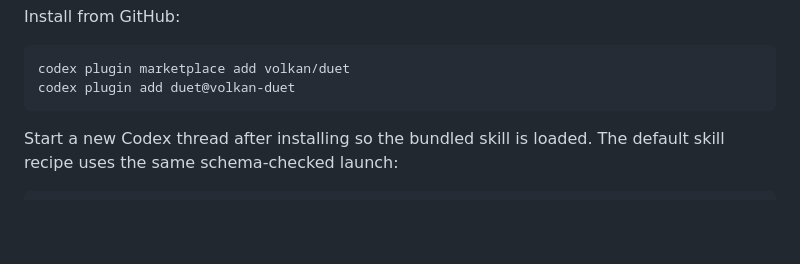
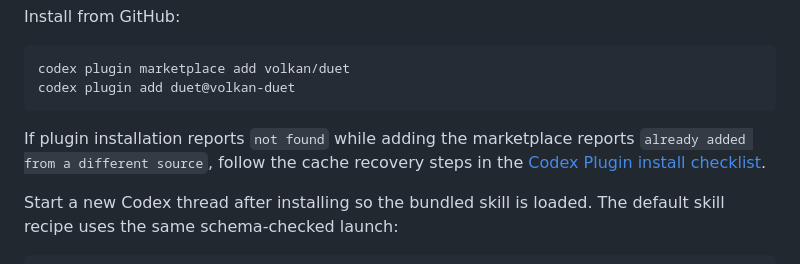
Before and after one commit to volkan/duet, a Markdown page: docs/USAGE.md, the part around the change. GitHub-like rendering; blank space fills up the shorter version.

````diff
--- a/docs/USAGE.md
+++ b/docs/USAGE.md
@@ -343,6 +343,10 @@ Install from GitHub:
 codex plugin marketplace add volkan/duet
 codex plugin add duet@volkan-duet
 ```
+
+If plugin installation reports `not found` while adding the marketplace reports
+`already added from a different source`, follow the cache recovery steps in the
+[Codex Plugin install checklist](CODEX_PLUGIN.md#install-checklist).
 
 Start a new Codex thread after installing so the bundled skill is loaded. The
 default skill recipe uses the same schema-checked launch:
````
Also changed, not shown: docs/CODEX_PLUGIN.md (+15 -1 lines).
